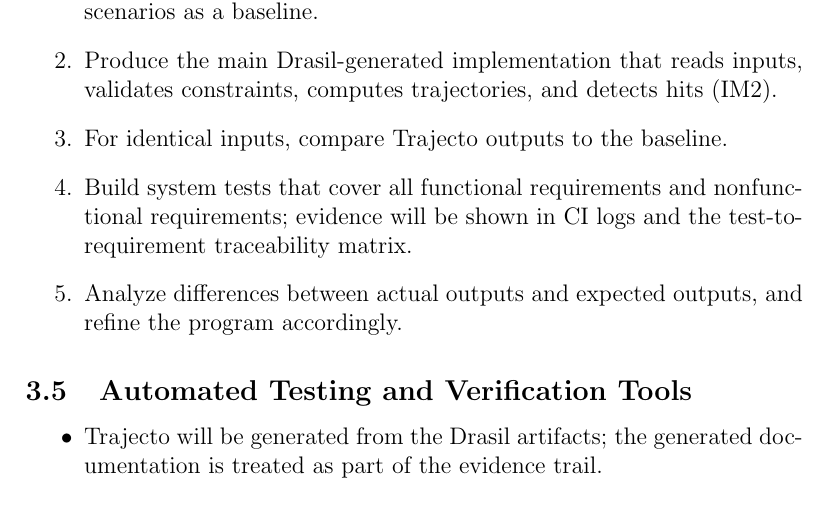
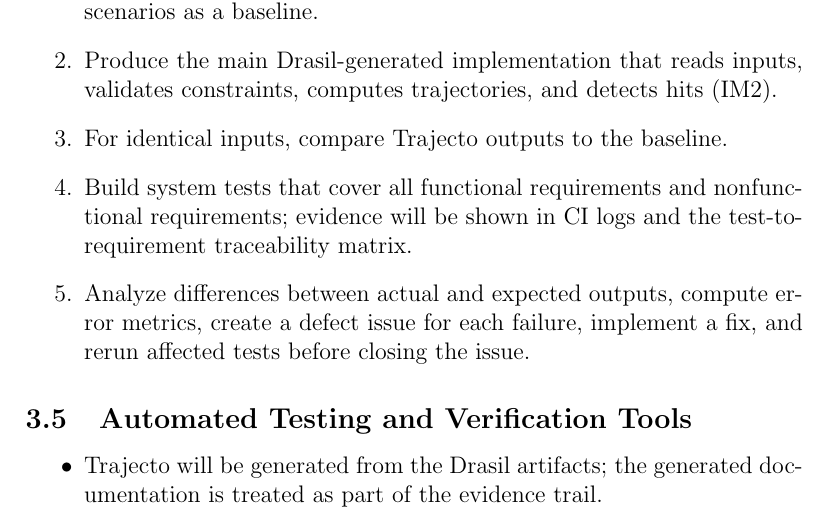
Before and after one commit to JoeZZG/CAS741, a LaTeX document (docs/VnVPlan/VnVPlan.tex): part of page 7 of 22, cut so that both start at the same text. Compiled offline with pdfLaTeX.

Commit message:
Implementation Verification step 5 clarification

```diff
--- a/docs/VnVPlan/VnVPlan.tex
+++ b/docs/VnVPlan/VnVPlan.tex
@@ -217,7 +217,9 @@
   \item Build system tests that cover all functional requirements and
   nonfunctional requirements; evidence will be shown in CI logs and the
   test-to-requirement traceability matrix.
-  \item Analyze differences between actual outputs and expected outputs, and refine the program accordingly.
+  \item Analyze differences between actual and expected outputs, compute error
+  metrics, create a defect issue for each failure, implement a fix, and rerun
+  affected tests before closing the issue.
 \end{enumerate}
 
 \wss{In this section you would also give any details of any plans for static
```
